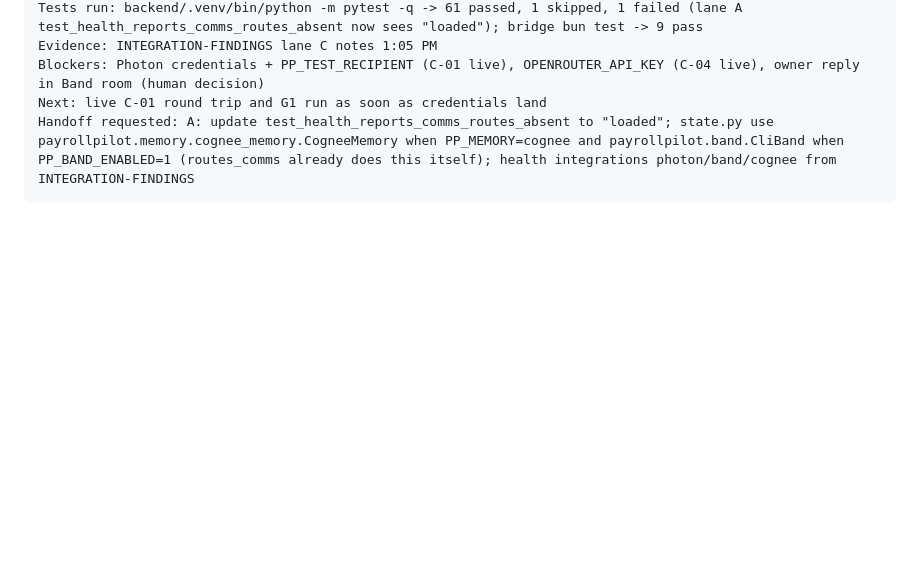
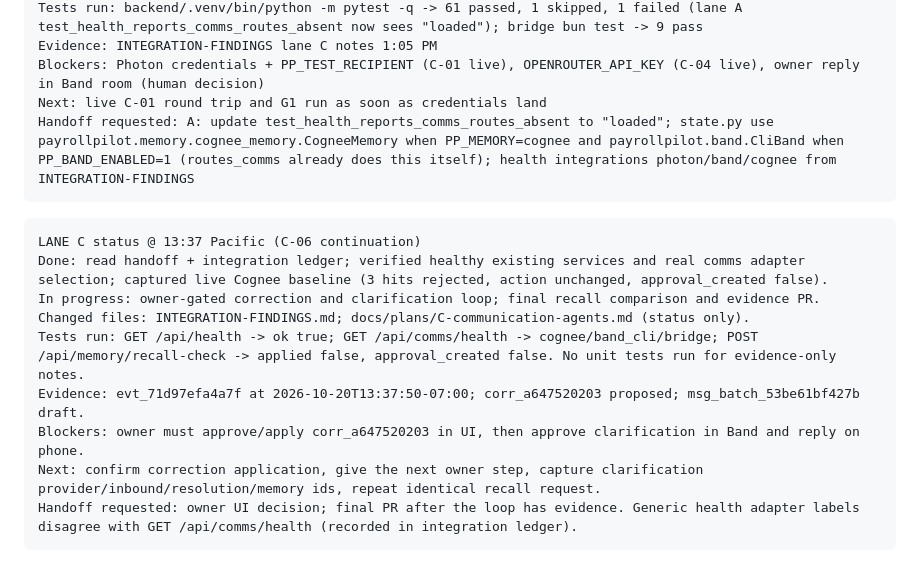
Before and after one commit to sdrucquer/PayrollPilot, a Markdown page: docs/plans/C-communication-agents.md, the part around the change. GitHub-like rendering; blank space fills up the shorter version.

````diff
--- a/docs/plans/C-communication-agents.md
+++ b/docs/plans/C-communication-agents.md
@@ -76,3 +76,15 @@ Blockers: Photon credentials + PP_TEST_RECIPIENT (C-01 live), OPENROUTER_API_KEY
 Next: live C-01 round trip and G1 run as soon as credentials land
 Handoff requested: A: update test_health_reports_comms_routes_absent to "loaded"; state.py use payrollpilot.memory.cognee_memory.CogneeMemory when PP_MEMORY=cognee and payrollpilot.band.CliBand when PP_BAND_ENABLED=1 (routes_comms already does this itself); health integrations photon/band/cognee from INTEGRATION-FINDINGS
 ```
+
+```
+LANE C status @ 13:37 Pacific (C-06 continuation)
+Done: read handoff + integration ledger; verified healthy existing services and real comms adapter selection; captured live Cognee baseline (3 hits rejected, action unchanged, approval_created false).
+In progress: owner-gated correction and clarification loop; final recall comparison and evidence PR.
+Changed files: INTEGRATION-FINDINGS.md; docs/plans/C-communication-agents.md (status only).
+Tests run: GET /api/health -> ok true; GET /api/comms/health -> cognee/band_cli/bridge; POST /api/memory/recall-check -> applied false, approval_created false. No unit tests run for evidence-only notes.
+Evidence: evt_71d97efa4a7f at 2026-10-20T13:37:50-07:00; corr_a647520203 proposed; msg_batch_53be61bf427b draft.
+Blockers: owner must approve/apply corr_a647520203 in UI, then approve clarification in Band and reply on phone.
+Next: confirm correction application, give the next owner step, capture clarification provider/inbound/resolution/memory ids, repeat identical recall request.
+Handoff requested: owner UI decision; final PR after the loop has evidence. Generic health adapter labels disagree with GET /api/comms/health (recorded in integration ledger).
+```
````
Also changed, not shown: INTEGRATION-FINDINGS.md (+10 -0 lines).
